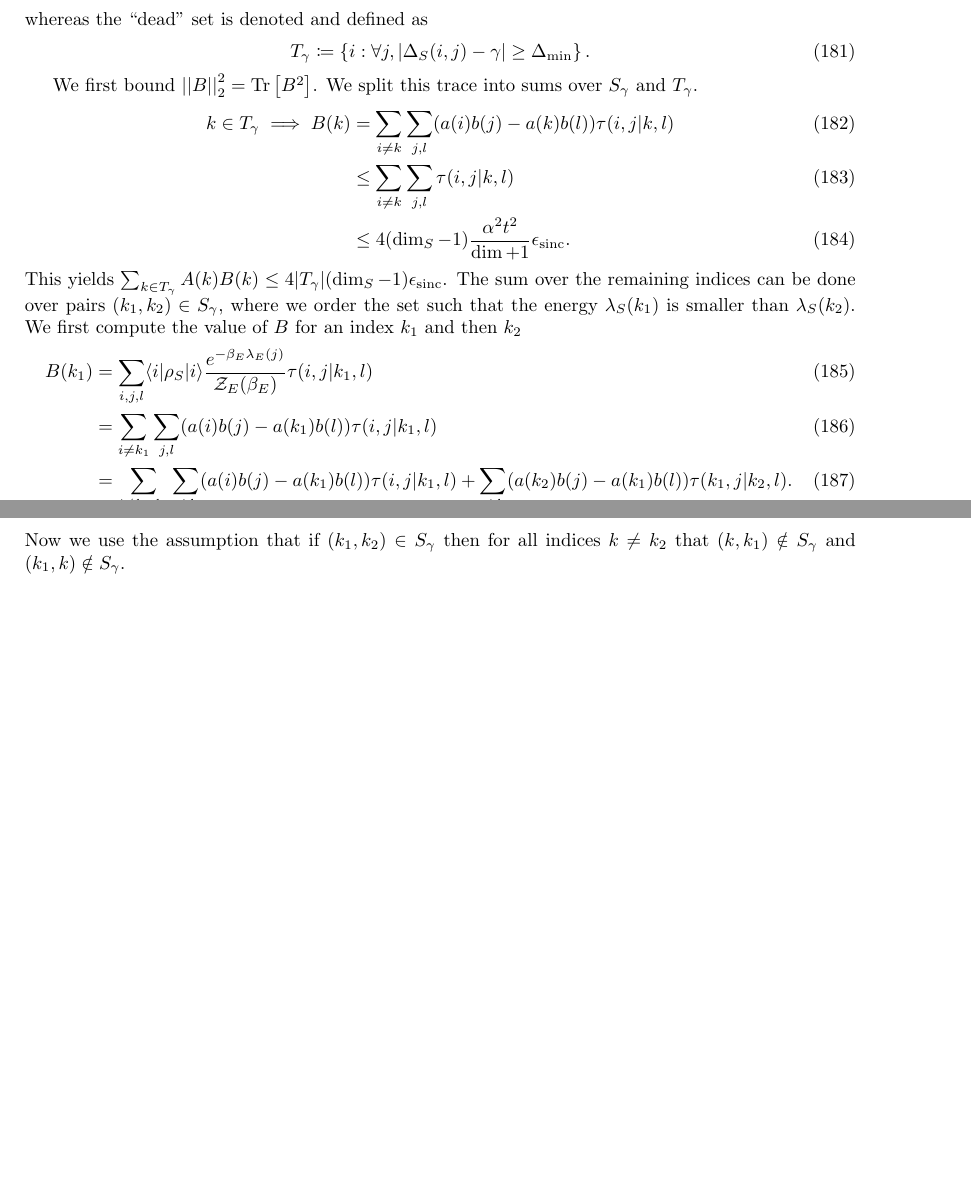
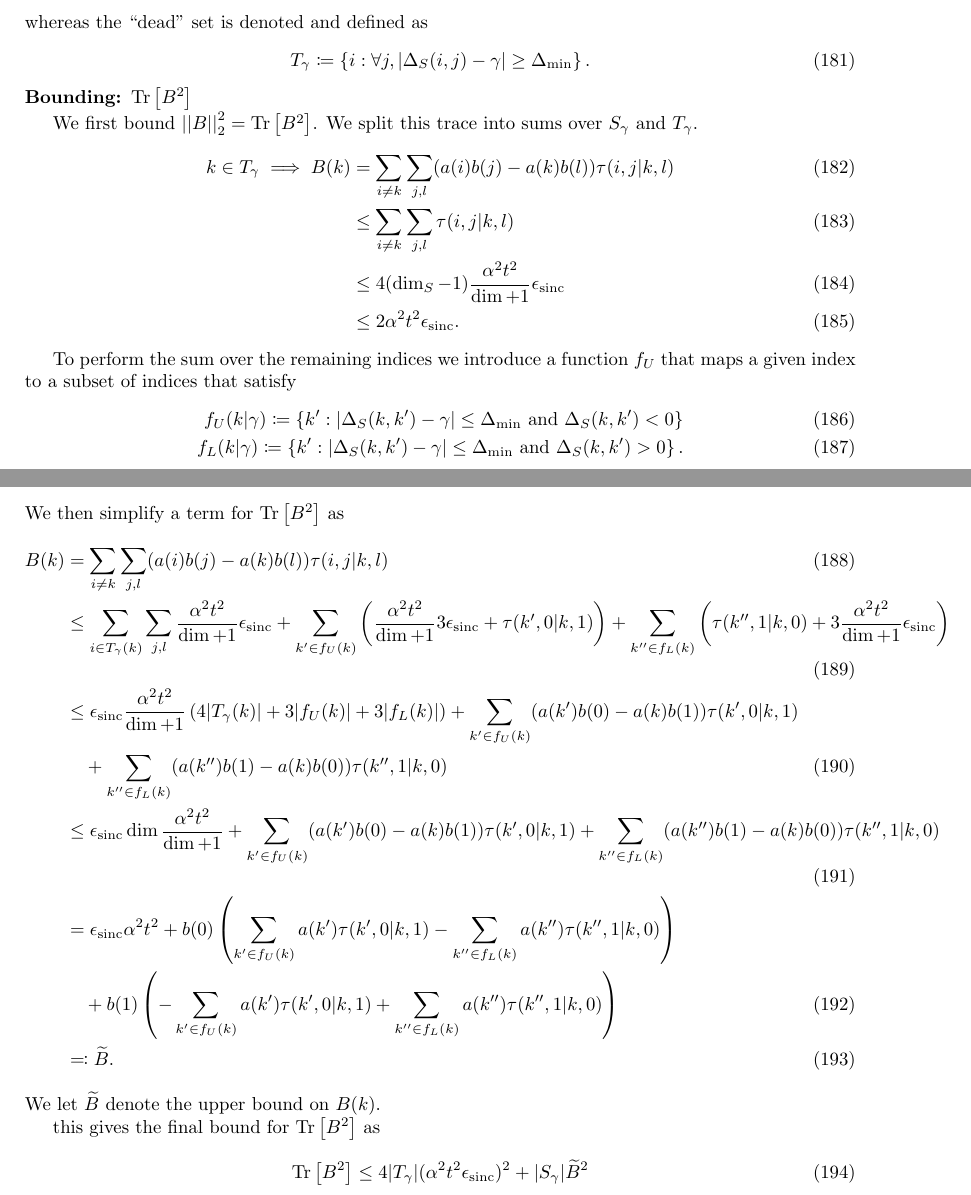
Before and after one commit to matthagan15/thermal_state_prep, a LaTeX document (main.tex): two parts of pages 18 and 19 of 38, joined at a grey line, cut so that both start at the same text, the shorter picture padded with empty space. Compiled offline with pdfLaTeX.

Commit message:
cleaning dist reduction

```diff
--- a/main.tex
+++ b/main.tex
@@ -653,20 +653,43 @@ whereas the ``dead" set is denoted and defined as
 T_{\gamma} \coloneqq \set{i : \forall j, |\Delta_S(i,j) - \gamma| \geq \Delta_{\min}}.
 \end{equation}
 
+
+\noindent \textbf{Bounding: }$\trace{B^2}$
+
+
 We first bound $\norm{B}_2^2 = \trace{B^2}$. We split this trace into sums over $S_{\gamma}$ and $T_{\gamma}$.
 \begin{align}
     k \in T_{\gamma} \implies B(k) &= \sum_{i \neq k} \sum_{j,l} (a(i) b(j) - a(k) b(l)) \tau(i,j|k,l) \\
     &\leq \sum_{i \neq k} \sum_{j,l} \tau(i,j|k,l) \\
-    &\leq 4 (\dim_S - 1) \frac{\alpha^2 t^2}{\dim + 1}\epsilon_{\sinc}.
+    &\leq 4 (\dim_S - 1) \frac{\alpha^2 t^2}{\dim + 1}\epsilon_{\sinc} \\
+    &\leq 2 \alpha^2 t^2 \epsilon_{\sinc}.
 \end{align}
-This yields $\sum_{k \in T_{\gamma}} A(k) B(k) \leq 4 |T_\gamma| (\dim_S - 1) \epsilon_{\sinc}$.
-The sum over the remaining indices can be done over pairs $(k_1, k_2) \in S_{\gamma}$, where we order the set such that the energy $\lambda_S(k_1)$ is smaller than $\lambda_S(k_2)$. We first compute the value of $B$ for an index $k_1$ and then $k_2$
+
+
+To perform the sum over the remaining indices we introduce a function $f_U$ that maps a given index to a subset of indices that satisfy
 \begin{align}
-    B(k_1) &= \sum_{i,j,l} \bra{i} \rho_S \ket{i} \frac{e^{-\beta_E \lambda_E(j)}}{\partfun_E(\beta_E)} \tau(i,j| k_1, l) \\
-    &= \sum_{i \neq k_1} \sum_{j,l} (a(i) b(j) - a(k_1) b(l)) \tau(i,j|k_1, l) \\
-    &= \sum_{i \neq k_1, k_2} \sum_{j,l} (a(i) b(j) - a(k_1) b(l)) \tau(i,j|k_1,l) + \sum_{j,l} (a(k_2) b(j) - a(k_1) b(l)) \tau(k_1, j | k_2, l).
+    f_U(k | \gamma) \coloneqq \set{k' : \abs{\Delta_S(k, k') - \gamma} \leq \Delta_{\min} \text{ and } \Delta_S(k,k') < 0} \\
+    f_L(k | \gamma) \coloneqq \set{k' : \abs{\Delta_S(k, k') - \gamma} \leq \Delta_{\min} \text{ and } \Delta_S(k, k') > 0}.
 \end{align}
-Now we use the assumption that if $(k_1, k_2) \in S_{\gamma}$ then for all indices $k \neq k_2$ that $(k, k_1) \notin S_{\gamma}$ and $(k_1, k) \notin S_{\gamma}$.
+We then simplify a term for $\trace{B^2}$ as
+\begin{align}
+    B(k) &= \sum_{i \neq k} \sum_{j,l} (a(i) b(j) - a(k) b(l)) \tau(i,j|k,l) \\
+    &\leq \sum_{i \in T_{\gamma}(k)} \sum_{j,l} \frac{\alpha^2 t^2}{\dim + 1}\epsilon_{\sinc} + \sum_{k' \in f_U(k)} \parens{\frac{\alpha^2 t^2}{\dim + 1} 3 \epsilon_{\sinc} + \tau(k', 0 | k, 1)} + \sum_{k'' \in f_L(k)} \parens{\tau(k'', 1 | k, 0) + 3\frac{\alpha^2 t^2}{\dim + 1} \epsilon_{\sinc}} \\
+    &\leq \epsilon_{\sinc}\frac{\alpha^2 t^2}{\dim + 1} \parens{4 |T_{\gamma}(k)| + 3 | f_U(k)| + 3 |f_L(k)|} + \sum_{k' \in f_U(k)} (a(k')b(0) - a(k) b(1))\tau(k', 0| k, 1) \nonumber \\
+    &\quad + \sum_{k'' \in f_L(k)} (a(k'') b(1) - a(k) b(0))\tau(k'', 1| k, 0) \\
+    &\leq \epsilon_{\sinc} \dim \frac{\alpha^2 t^2}{\dim + 1} + \sum_{k' \in f_U(k)} (a(k')b(0) - a(k) b(1))\tau(k', 0| k, 1) + \sum_{k'' \in f_L(k)} (a(k'') b(1) - a(k) b(0))\tau(k'', 1| k, 0) \\
+    &= \epsilon_{\sinc}\alpha^2 t^2 + b(0) \parens{\sum_{k' \in f_U(k)} a(k') \tau(k', 0 | k, 1) - \sum_{k'' \in f_L(k)} a(k'') \tau(k'', 1| k, 0)} \nonumber \\
+    &\quad + b(1) \parens{-\sum_{k' \in f_U(k)} a(k') \tau(k', 0 | k, 1) + \sum_{k'' \in f_L(k)} a(k'') \tau(k'', 1| k, 0)} \\
+    &\eqqcolon \widetilde{B}.
+\end{align}
+We let $\widetilde{B}$ denote the upper bound on $B(k)$.
+
+this gives the final bound for $\trace{B^2}$ as
+\begin{equation}
+    \trace{B^2} \leq 4 |T_{\gamma}| (\alpha^2 t^2 \epsilon_{\sinc})^2 + |S_{\gamma}| \widetilde{B}^2
+\end{equation}
+
+
 
 \newpage
 \noindent\rule{\textwidth}{1pt}
```
